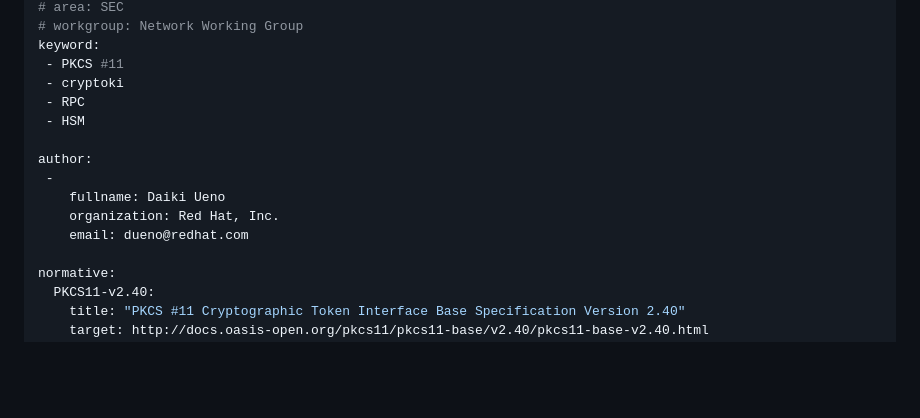
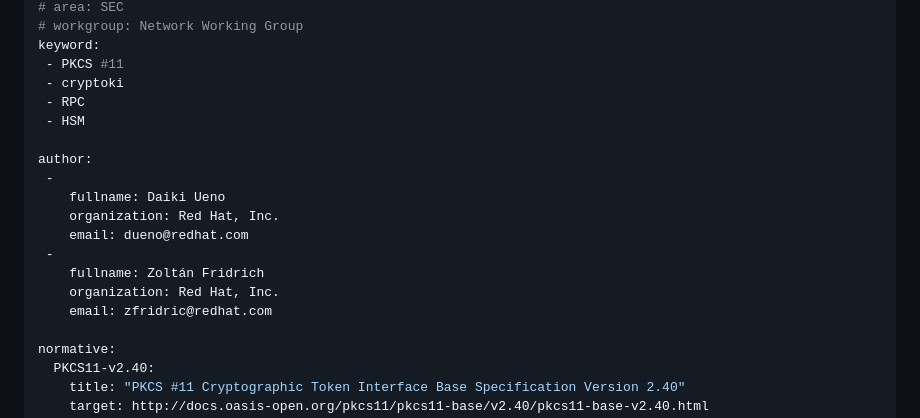
Before and after one commit to ueno/draft-ueno-pkcs11-rpc, a Markdown page: draft-ueno-pkcs11-rpc.md, the part around the change. Drawn GitHub-style; blank space fills up the shorter version.

Commit message:
Add Zoltán as the co-author
Signed-off-by: Daiki Ueno <dueno@redhat.com>

```diff
--- a/draft-ueno-pkcs11-rpc.md
+++ b/draft-ueno-pkcs11-rpc.md
@@ -22,6 +22,10 @@ author:
     fullname: Daiki Ueno
     organization: Red Hat, Inc.
     email: dueno@redhat.com
+ -
+	fullname: Zoltán Fridrich
+	organization: Red Hat, Inc.
+	email: zfridric@redhat.com
 
 normative:
   PKCS11-v2.40:
```
